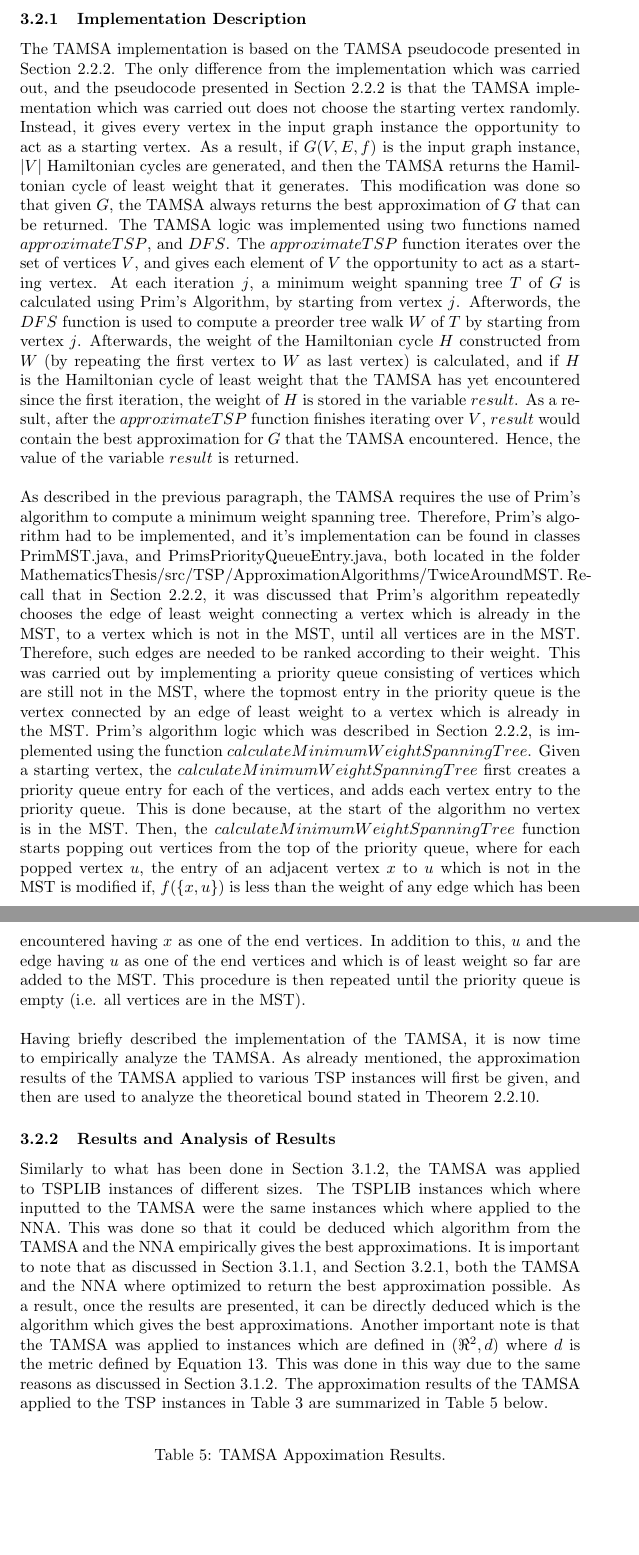
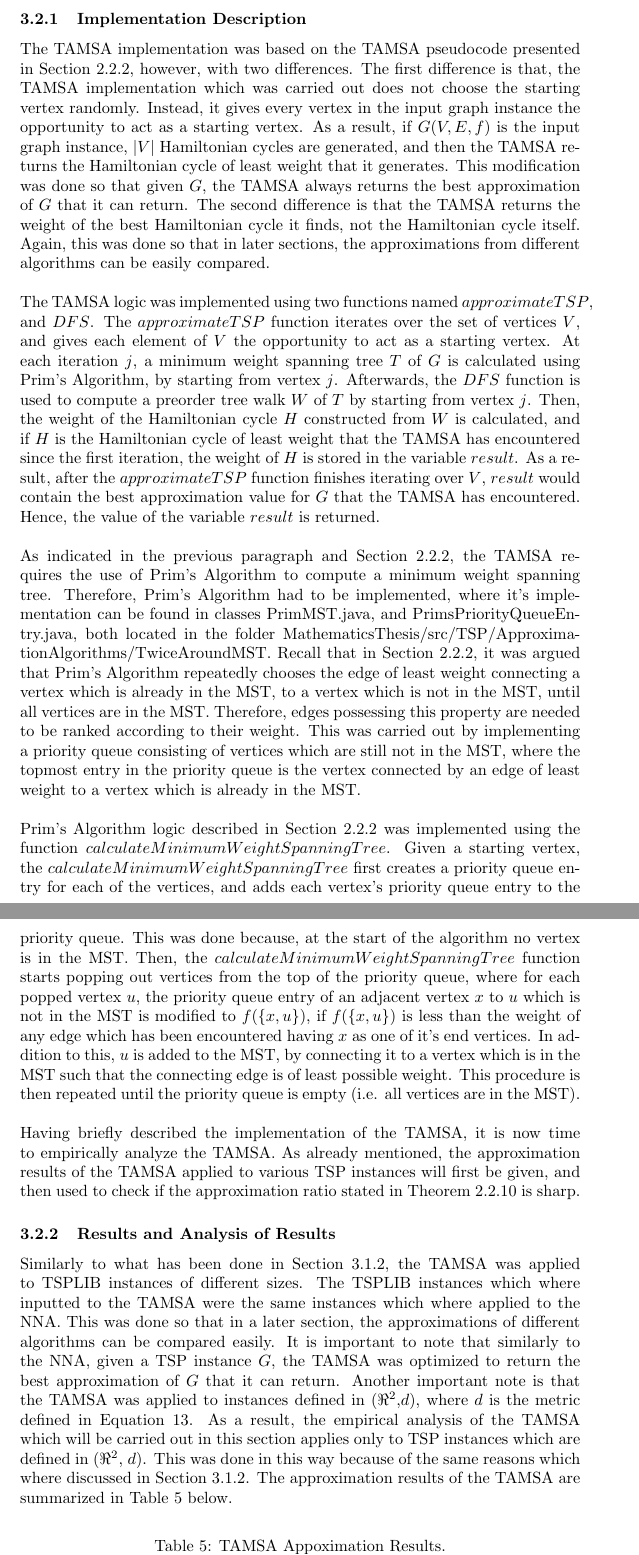
Before and after one commit to dillu24/Mathematics_Thesis, a LaTeX document (write_up_better.tex): two parts of pages 67 and 68 of 79, joined at a grey line, cut so that both start at the same text, the shorter picture padded with empty space. Compiled offline with pdfLaTeX; an older LaTeX class or package is replaced by its successor.

Commit message:
added TAMSA, NNA corrections

```diff
--- a/write_up_better.tex
+++ b/write_up_better.tex
@@ -1482,11 +1482,13 @@ As already described, the main aim of this subsection is to analyze the TAMSA em
 \subsubsection{Implementation Description}
 \label{TAMSA_impl}
-The TAMSA implementation is based on the TAMSA pseudocode presented in Section \ref{TAMSA_SECTION}. The only difference from the implementation which was carried out, and the pseudocode presented in Section \ref{TAMSA_SECTION} is that the TAMSA implementation which was carried out does not choose the starting vertex randomly. Instead, it gives every vertex in the input graph instance the opportunity to act as a starting vertex. As a result, if $G(V,E,f)$ is the input graph instance, $|V|$ Hamiltonian cycles are generated, and then the TAMSA returns the Hamiltonian cycle of least weight that it generates. This modification was done so that given $G$, the TAMSA always returns the best approximation of $G$ that can be returned. The TAMSA logic was implemented using two functions named $approximateTSP$, and $DFS$. The $approximateTSP$ function iterates over the set of vertices $V$, and gives each element of $V$ the opportunity to act as a starting vertex. At each iteration $j$, a minimum weight spanning tree $T$ of $G$ is calculated using Prim's Algorithm, by starting from vertex $j$. Afterwords, the $DFS$ function is used to compute a preorder tree walk $W$ of $T$ by starting from vertex $j$. Afterwards, the weight of the Hamiltonian cycle $H$ constructed from $W$ (by repeating the first vertex to $W$ as last vertex) is calculated, and if $H$ is the Hamiltonian cycle of least weight that the TAMSA has yet encountered since the first iteration, the weight of $H$ is stored in the variable $result$. As a result, after the $approximateTSP$ function finishes iterating over $V$, $result$ would contain the best approximation for $G$ that the TAMSA encountered. Hence, the value of the variable $result$ is returned.    \\\\
-As described in the previous paragraph, the TAMSA requires the use of Prim's algorithm to compute a minimum weight spanning tree. Therefore, Prim's algorithm had to be implemented, and it's implementation can be found in classes PrimMST.java, and PrimsPriorityQueueEntry.java, both located in the folder MathematicsThesis/src/TSP/ApproximationAlgorithms/TwiceAroundMST. Recall that in Section \ref{TAMSA_SECTION}, it was discussed that Prim's algorithm repeatedly chooses the edge of least weight connecting a vertex which is already in the MST, to a vertex which is not in the MST, until all vertices are in the MST. Therefore, such edges are needed to be ranked according to their weight. This was carried out by implementing a priority queue consisting of vertices which are still not in the MST, where the topmost entry in the priority queue is the vertex connected by an edge of least weight to a vertex which is already in the MST. Prim's algorithm logic which was described in Section \ref{TAMSA_SECTION}, is implemented using the function $calculateMinimumWeightSpanningTree$. Given a starting vertex, the $calculateMinimumWeightSpanningTree$ first creates a priority queue entry for each of the vertices, and adds each vertex entry to the priority queue. This is done because, at the start of the algorithm no vertex is in the MST. Then, the $calculateMinimumWeightSpanningTree$ function starts popping out vertices from the top of the priority queue, where for each popped vertex $u$, the entry of an adjacent vertex $x$ to $u$ which is not in the MST is modified if, $f(\{x,u\})$ is less than the weight of any edge which has been encountered having $x$ as one of the end vertices. In addition to this, $u$ and the edge having $u$ as one of the end vertices and which is of least weight so far are added to the MST. This procedure is then repeated until the priority queue is empty (i.e. all vertices are in the MST). \\\\
-Having briefly described the implementation of the TAMSA, it is now time to empirically analyze the TAMSA. As already mentioned, the approximation results of the TAMSA applied to various TSP instances will first be given, and then are used to analyze the theoretical bound stated in Theorem \ref{2_approx}.
+The TAMSA implementation was based on the TAMSA pseudocode presented in Section \ref{TAMSA_SECTION}, however, with two differences. The first difference is that, the TAMSA implementation which was carried out does not choose the starting vertex randomly. Instead, it gives every vertex in the input graph instance the opportunity to act as a starting vertex. As a result, if $G(V,E,f)$ is the input graph instance, $|V|$ Hamiltonian cycles are generated, and then the TAMSA returns the Hamiltonian cycle of least weight that it generates. This modification was done so that given $G$, the TAMSA always returns the best approximation of $G$ that it can return. The second difference is that the TAMSA returns the weight of the best Hamiltonian cycle it finds, not the Hamiltonian cycle itself. Again, this was done so that in later sections, the approximations from different algorithms can be easily compared. \\\\
+The TAMSA logic was implemented using two functions named $approximateTSP$, and $DFS$. The $approximateTSP$ function iterates over the set of vertices $V$, and gives each element of $V$ the opportunity to act as a starting vertex. At each iteration $j$, a minimum weight spanning tree $T$ of $G$ is calculated using Prim's Algorithm, by starting from vertex $j$. Afterwards, the $DFS$ function is used to compute a preorder tree walk $W$ of $T$ by starting from vertex $j$. Then, the weight of the Hamiltonian cycle $H$ constructed from $W$ is calculated, and if $H$ is the Hamiltonian cycle of least weight that the TAMSA has encountered since the first iteration, the weight of $H$ is stored in the variable $result$. As a result, after the $approximateTSP$ function finishes iterating over $V$, $result$ would contain the best approximation value for $G$ that the TAMSA has encountered. Hence, the value of the variable $result$ is returned.    \\\\
+As indicated in the previous paragraph and Section \ref{TAMSA_SECTION}, the TAMSA requires the use of Prim's Algorithm to compute a minimum weight spanning tree. Therefore, Prim's Algorithm had to be implemented, where it's implementation can be found in classes PrimMST.java, and PrimsPriorityQueueEntry.java, both located in the folder MathematicsThesis/src/TSP/ApproximationAlgorithms/TwiceAroundMST. Recall that in Section \ref{TAMSA_SECTION}, it was argued that Prim's Algorithm repeatedly chooses the edge of least weight connecting a vertex which is already in the MST, to a vertex which is not in the MST, until all vertices are in the MST. Therefore, edges possessing this property are needed to be ranked according to their weight. This was carried out by implementing a priority queue consisting of vertices which are still not in the MST, where the topmost entry in the priority queue is the vertex connected by an edge of least weight to a vertex which is already in the MST.\\\\
+Prim's Algorithm logic described in Section \ref{TAMSA_SECTION} was implemented using the function $calculateMinimumWeightSpanningTree$. Given a starting vertex, the $calculateMinimumWeightSpanningTree$ first creates a priority queue entry for each of the vertices, and adds each vertex's priority queue entry to the priority queue. This was done because, at the start of the algorithm no vertex is in the MST. Then, the $calculateMinimumWeightSpanningTree$ function starts popping out vertices from the top of the priority queue, where for each popped vertex $u$, the priority queue entry of an adjacent vertex $x$ to $u$ which is not in the MST is modified to $f(\{x,u\})$, if $f(\{x,u\})$ is less than the weight of any edge which has been encountered having $x$ as one of it's end vertices. In addition to this, $u$ is added to the MST, by connecting it to a vertex which is in the MST such that the connecting edge is of least possible weight. This procedure is then repeated until the priority queue is empty (i.e. all vertices are in the MST). \\\\
+Having briefly described the implementation of the TAMSA, it is now time to empirically analyze the TAMSA. As already mentioned, the approximation results of the TAMSA applied to various TSP instances will first be given, and then used to check if the approximation ratio stated in Theorem \ref{2_approx} is sharp.
 \subsubsection{Results and Analysis of Results}
 \label{tamsa_analysis}
-Similarly to what has been done in Section \ref{NNA_analyze}, the TAMSA was applied to TSPLIB instances of different sizes. The TSPLIB instances which where inputted to the TAMSA were the same instances which where applied to the NNA. This was done so that it could be deduced which algorithm from the TAMSA and the NNA empirically gives the best approximations. It is important to note that as discussed in Section \ref{NNA_impl}, and Section \ref{TAMSA_impl}, both the TAMSA and the NNA where optimized to return the best approximation possible. As a result, once the results are presented, it can be directly deduced which is the algorithm which gives the best approximations. Another important note is that the TAMSA was applied to instances which are defined in ($\real^2,d$) where $d$ is the metric defined by Equation \ref{metric_space}. This was done in this way due to the same reasons as discussed in Section \ref{NNA_analyze}. The approximation results of the TAMSA applied to the TSP instances in Table \ref{tab:NNA_results} are summarized in Table \ref{tab:TAMSA_results} below.
+Similarly to what has been done in Section \ref{NNA_analyze}, the TAMSA was applied to TSPLIB instances of different sizes. The TSPLIB instances which where inputted to the TAMSA were the same instances which where applied to the NNA. This was done so that in a later section, the approximations of different algorithms can be compared easily. It is important to note that similarly to the NNA, given a TSP instance $G$, the TAMSA was optimized to return the best approximation of $G$ that it can return. Another important note is that the TAMSA was applied to instances defined in ($\real^2$,$d$), where $d$ is the metric defined in Equation \ref{metric_space}. As a result, the empirical analysis of the TAMSA which will be carried out in this section applies only to TSP instances which are defined in ($\real^2$, $d$). This was done in this way because of the same reasons which where discussed in Section \ref{NNA_analyze}. The approximation results of the TAMSA are summarized in Table \ref{tab:TAMSA_results} below.
 \begin{table}[H]
     \caption{TAMSA Appoximation Results.}
     \label{tab:TAMSA_results}
```
Also changed, not shown: write_up_better.pdf, write_up_better.tex (12 more changed lines), 4 other files.
